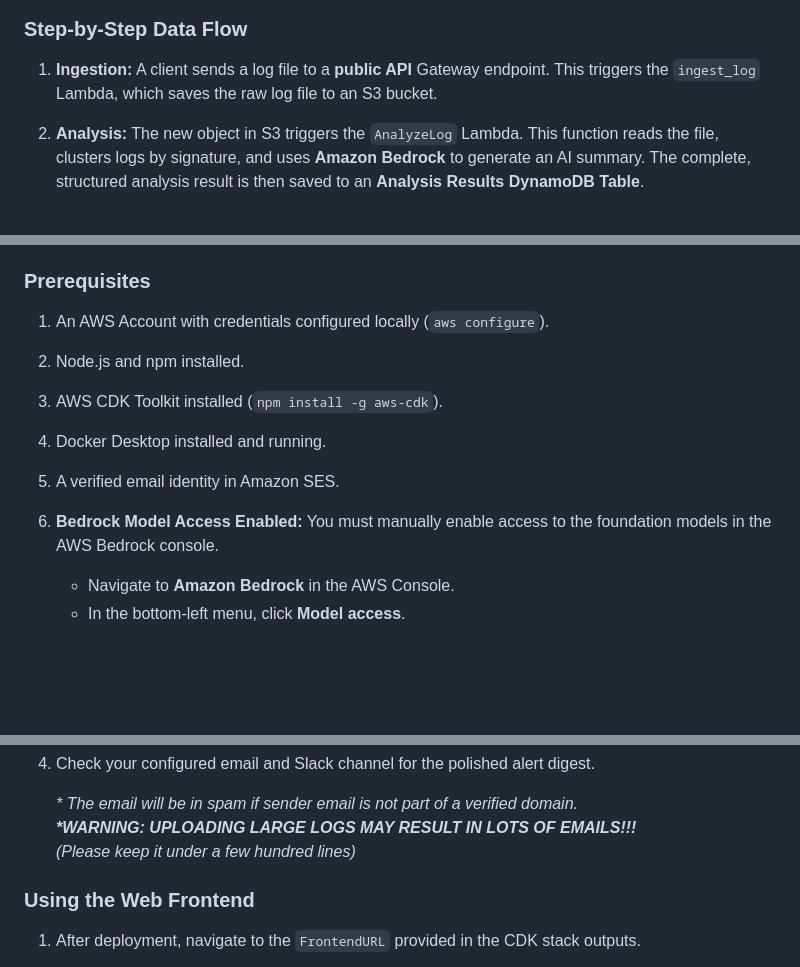
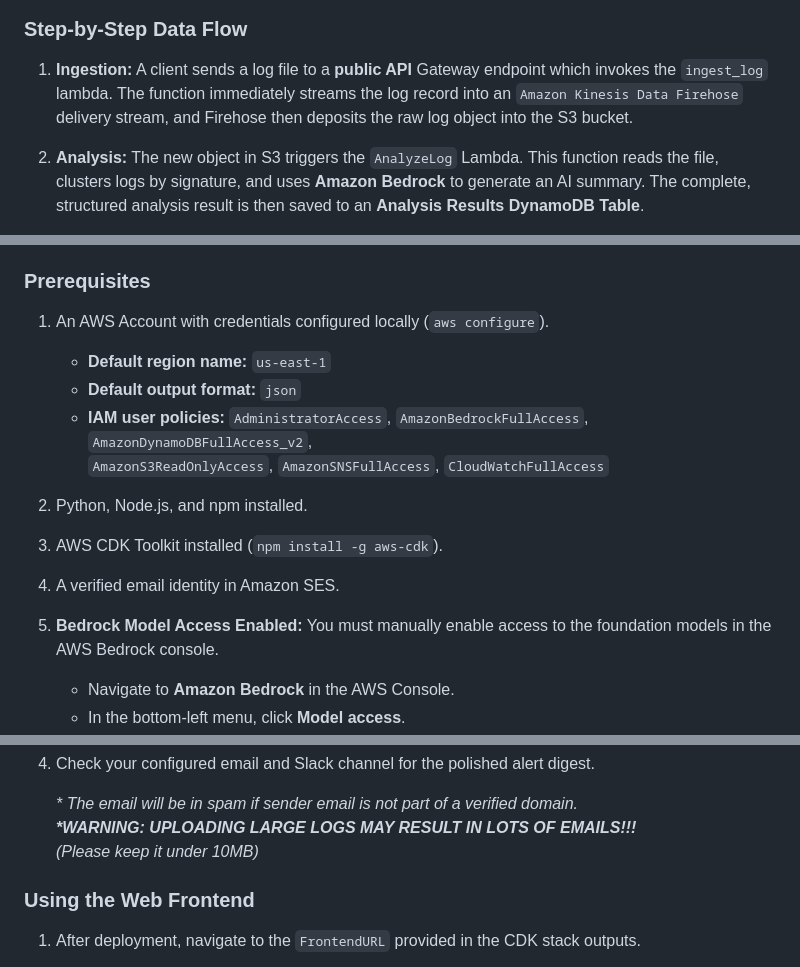
Before and after one commit to cutun/lambda-error-analyzer, a Markdown page: README.md, 3 parts joined by grey strips. Rendered like a GitHub page; blank space fills up the shorter version.

````diff
--- a/README.md
+++ b/README.md
@@ -75,7 +76,7 @@ graph TD
     class IsWorthy,Stop,Notifications decision;
 ```
 ### Step-by-Step Data Flow
-1. **Ingestion:** A client sends a log file to a **public API** Gateway endpoint. This triggers the `ingest_log` Lambda, which saves the raw log file to an S3 bucket.
+1. **Ingestion:** A client sends a log file to a **public API** Gateway endpoint which invokes the `ingest_log` lambda. The function immediately streams the log record into an `Amazon Kinesis Data Firehose` delivery stream, and Firehose then deposits the raw log object into the S3 bucket.
 
 2. **Analysis:** The new object in S3 triggers the `AnalyzeLog` Lambda. This function reads the file, clusters logs by signature, and uses **Amazon Bedrock** to generate an AI summary. The complete, structured analysis result is then saved to an **Analysis Results DynamoDB Table**.
 
@@ -105,16 +106,18 @@ This project is built using the AWS CDK (Cloud Development Kit).
 
 ### Prerequisites
 1. An AWS Account with credentials configured locally (`aws configure`).
+   * **Default region name:** `us-east-1`
+   * **Default output format:** `json`
+   * **IAM user policies:**  `AdministratorAccess`, `AmazonBedrockFullAccess`, `AmazonDynamoDBFullAccess_v2`,
+   `AmazonS3ReadOnlyAccess`, `AmazonSNSFullAccess`, `CloudWatchFullAccess`
 
-2. Node.js and npm installed.
+2. Python, Node.js, and npm installed.
 
 3. AWS CDK Toolkit installed (`npm install -g aws-cdk`).
 
-4. Docker Desktop installed and running.
+4. A verified email identity in Amazon SES.
 
-5. A verified email identity in Amazon SES.
-
-6. **Bedrock Model Access Enabled:** You must manually enable access to the foundation models in the AWS Bedrock console.
+5. **Bedrock Model Access Enabled:** You must manually enable access to the foundation models in the AWS Bedrock console.
    * Navigate to **Amazon Bedrock** in the AWS Console.
    * In the bottom-left menu, click **Model access**.
    * Click **Manage model access** and grant access to the **Amazon** models, which includes "Nova Micro".
@@ -167,7 +170,7 @@ After a successful deployment, the CDK will output the `ApiIngestionEndpointUrl`
 
     *\* The email will be in spam if sender email is not part of a verified domain.*\
         *__\*WARNING: UPLOADING LARGE LOGS MAY RESULT IN LOTS OF EMAILS!!!__*\
-    *(Please keep it under a few hundred lines)*
+    *(Please keep it under 10MB)*
 
 ### Using the Web Frontend
 1. After deployment, navigate to the `FrontendURL` provided in the CDK stack outputs.
````
Also changed, not shown: other parts of README.md (+17 -16 lines).
